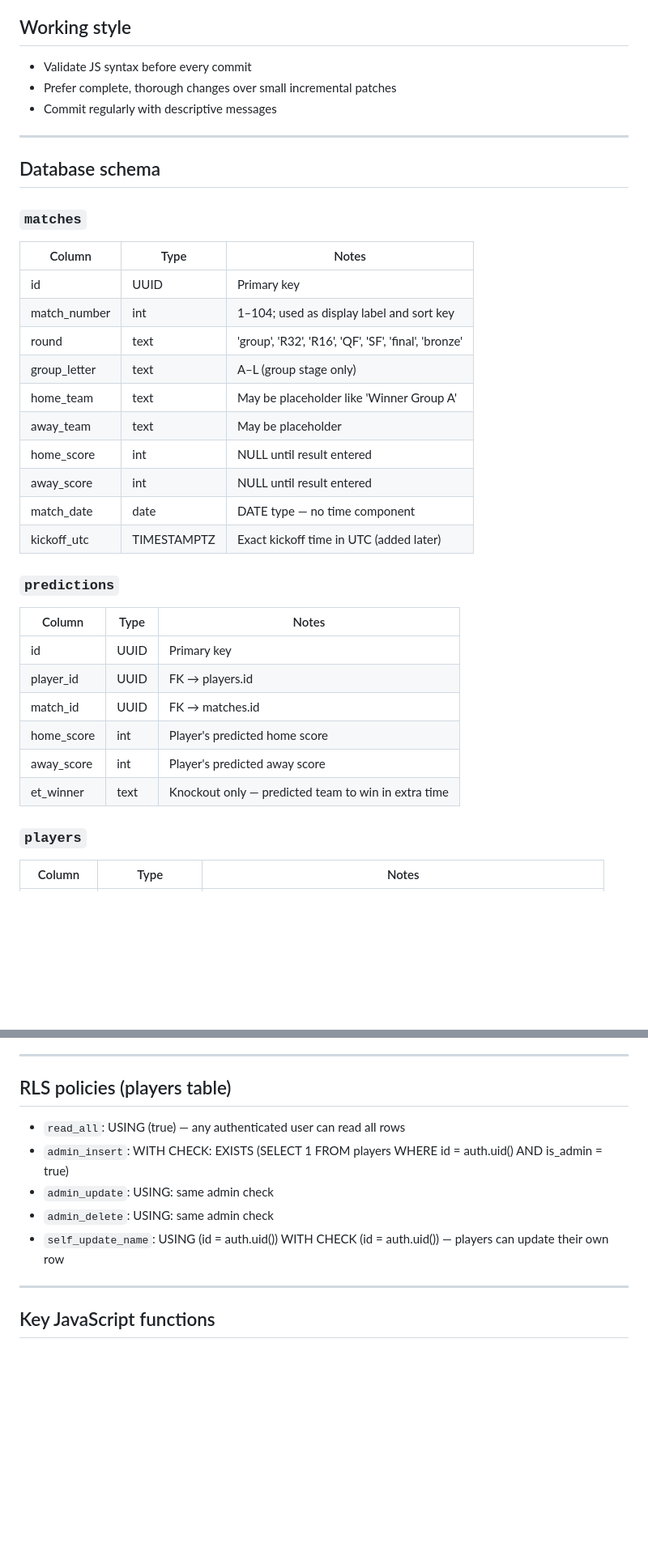
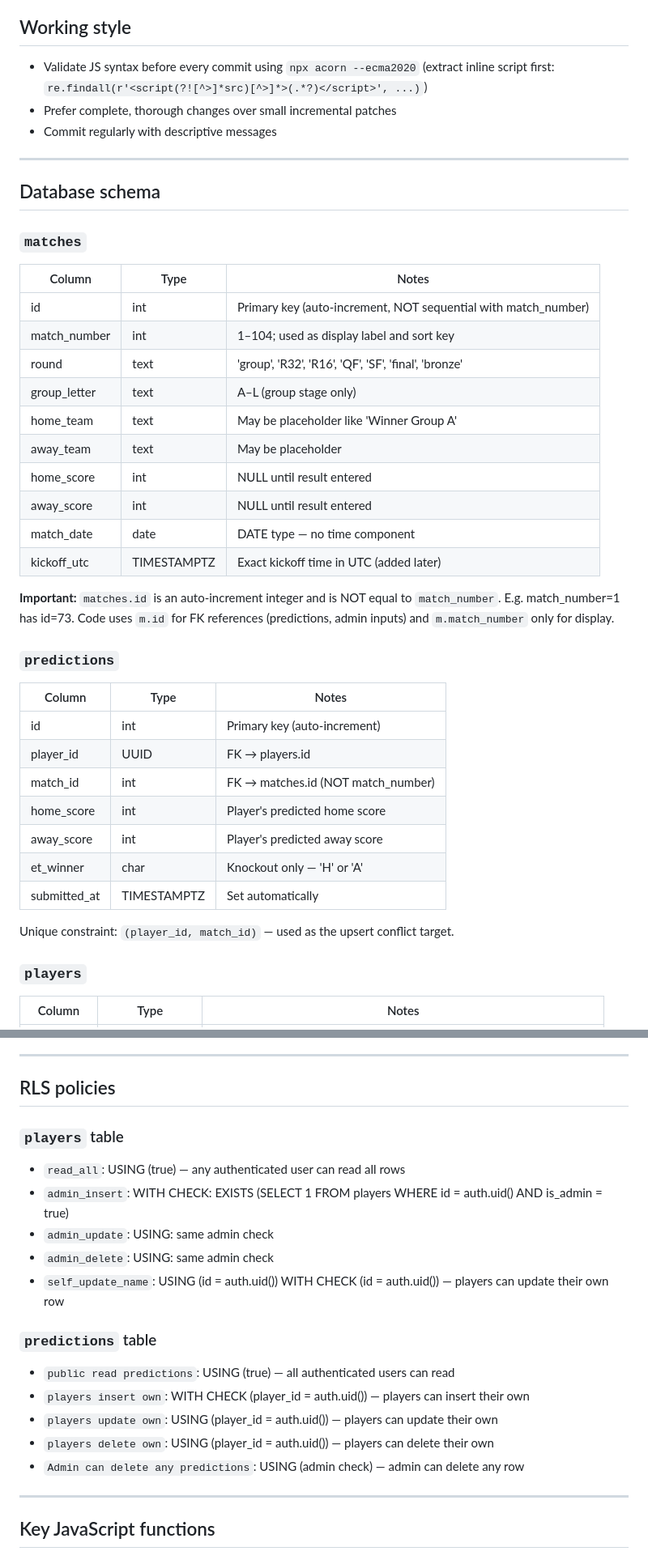
Before and after one commit to lstol/worldcup2026, a Markdown page: CLAUDE.md, 2 parts joined by grey strips. Shown at 81% size. Rendered like a GitHub page; blank space fills up the shorter version.

Commit message:
Update CLAUDE.md: correct schema types, RLS policies, savePred docs
Co-Authored-By: Claude Sonnet 4.6 <noreply@anthropic.com>

```diff
--- a/CLAUDE.md
+++ b/CLAUDE.md
@@ -25,7 +25,8 @@ DNS alias: vm2026.syndikatet.eu → GitHub Pages.
   attributes must use &apos;
 
 ## Working style
-- Validate JS syntax before every commit
+- Validate JS syntax before every commit using `npx acorn --ecma2020`
+  (extract inline script first: `re.findall(r'<script(?![^>]*src)[^>]*>(.*?)</script>', ...)`)
 - Prefer complete, thorough changes over small incremental patches
 - Commit regularly with descriptive messages
 
@@ -36,7 +37,7 @@ DNS alias: vm2026.syndikatet.eu → GitHub Pages.
 ### `matches`
 | Column         | Type        | Notes                                      |
 |----------------|-------------|--------------------------------------------|
-| id             | UUID        | Primary key                                |
+| id             | int         | Primary key (auto-increment, NOT sequential with match_number) |
 | match_number   | int         | 1–104; used as display label and sort key  |
 | round          | text        | 'group', 'R32', 'R16', 'QF', 'SF', 'final', 'bronze' |
 | group_letter   | text        | A–L (group stage only)                     |
@@ -47,15 +48,22 @@ DNS alias: vm2026.syndikatet.eu → GitHub Pages.
 | match_date     | date        | DATE type — no time component              |
 | kickoff_utc    | TIMESTAMPTZ | Exact kickoff time in UTC (added later)    |
 
+**Important:** `matches.id` is an auto-increment integer and is NOT equal to
+`match_number`. E.g. match_number=1 has id=73. Code uses `m.id` for FK references
+(predictions, admin inputs) and `m.match_number` only for display.
+
 ### `predictions`
-| Column      | Type  | Notes                                               |
-|-------------|-------|-----------------------------------------------------|
-| id          | UUID  | Primary key                                         |
-| player_id   | UUID  | FK → players.id                                     |
-| match_id    | UUID  | FK → matches.id                                     |
-| home_score  | int   | Player's predicted home score                       |
-| away_score  | int   | Player's predicted away score                       |
-| et_winner   | text  | Knockout only — predicted team to win in extra time |
+| Column       | Type  | Notes                                               |
+|--------------|-------|-----------------------------------------------------|
+| id           | int   | Primary key (auto-increment)                        |
+| player_id    | UUID  | FK → players.id                                     |
+| match_id     | int   | FK → matches.id (NOT match_number)                  |
+| home_score   | int   | Player's predicted home score                       |
+| away_score   | int   | Player's predicted away score                       |
+| et_winner    | char  | Knockout only — 'H' or 'A'                         |
+| submitted_at | TIMESTAMPTZ | Set automatically                             |
+
+Unique constraint: `(player_id, match_id)` — used as the upsert conflict target.
 
 ### `players`
 | Column     | Type        | Notes                                           |
@@ -94,12 +102,21 @@ Key/value table. Known keys:
 
 ---
 
-## RLS policies (players table)
+## RLS policies
+
+### `players` table
 - `read_all`: USING (true) — any authenticated user can read all rows
 - `admin_insert`: WITH CHECK: EXISTS (SELECT 1 FROM players WHERE id = auth.uid() AND is_admin = true)
 - `admin_update`: USING: same admin check
 - `admin_delete`: USING: same admin check
 - `self_update_name`: USING (id = auth.uid()) WITH CHECK (id = auth.uid()) — players can update their own row
+
+### `predictions` table
+- `public read predictions`: USING (true) — all authenticated users can read
+- `players insert own`: WITH CHECK (player_id = auth.uid()) — players can insert their own
+- `players update own`: USING (player_id = auth.uid()) — players can update their own
+- `players delete own`: USING (player_id = auth.uid()) — players can delete their own
+- `Admin can delete any predictions`: USING (admin check) — admin can delete any row
 
 ---
 
```
Also changed, not shown: other parts of CLAUDE.md (+8 -0 lines).
